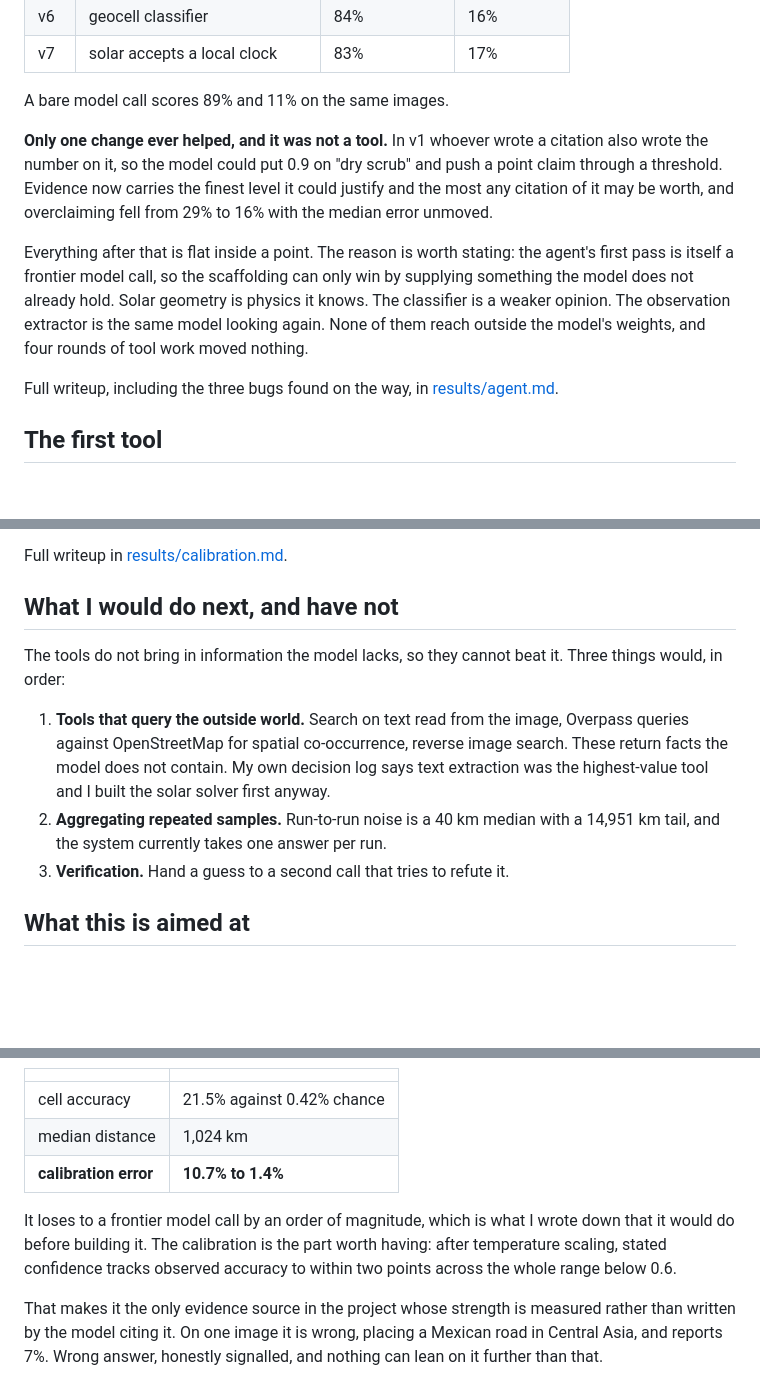
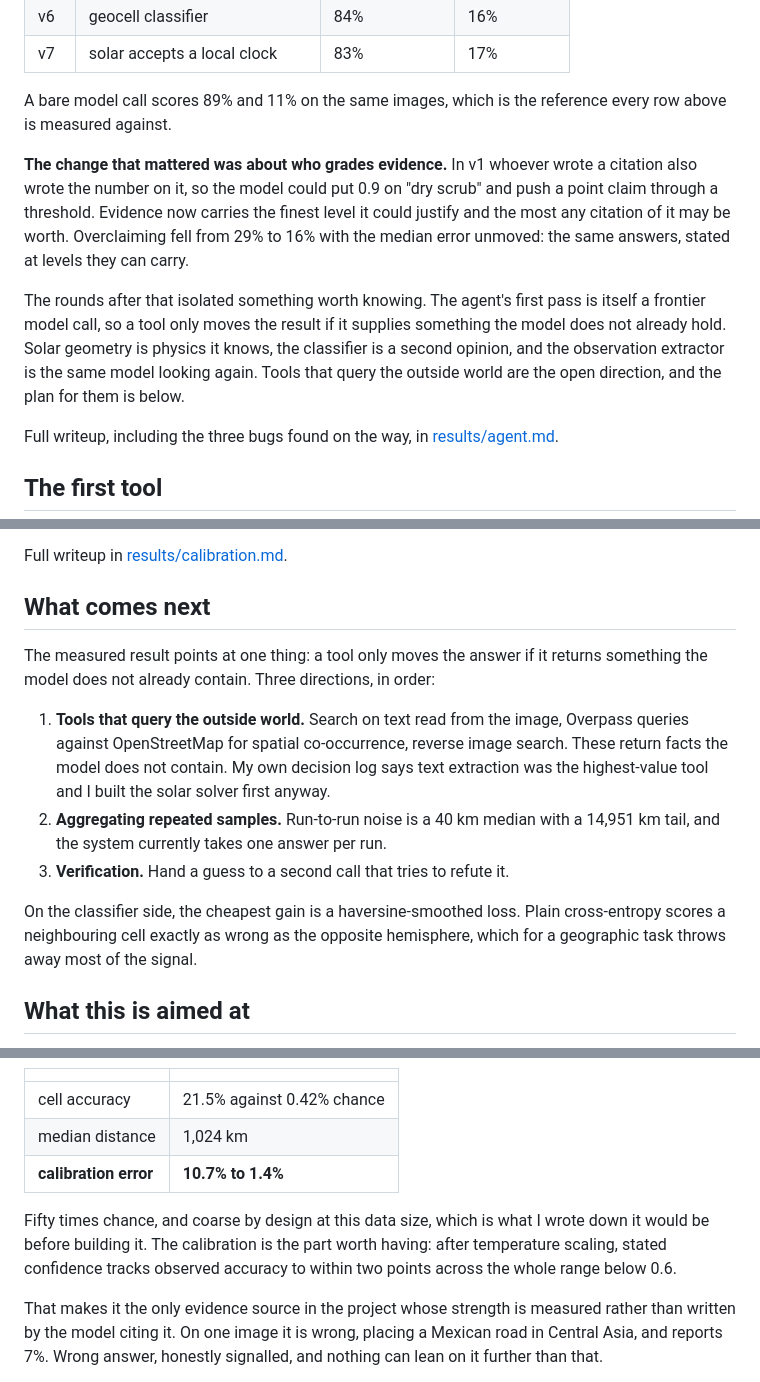
Before and after one commit to leozh0u/vestigo, a Markdown page: README.md, 3 parts joined by grey strips. Drawn GitHub-style; blank space fills up the shorter version.

Commit message:
Lead the README with what was built rather than with the shortfall
Same numbers, same tables, same baseline row to measure against. What changes is
that the summary opens on the agent and the classifier instead of on where they
fall short, and the tool rounds are framed as isolating what a tool has to
supply to move a result.

```diff
--- a/README.md
+++ b/README.md
@@ -112,20 +112,22 @@ Seven measured runs over 28 photographs, three samples each:
 | v6 | geocell classifier | 84% | 16% |
 | v7 | solar accepts a local clock | 83% | 17% |
 
-A bare model call scores 89% and 11% on the same images.
+A bare model call scores 89% and 11% on the same images, which is the reference
+every row above is measured against.
 
-**Only one change ever helped, and it was not a tool.** In v1 whoever wrote a
-citation also wrote the number on it, so the model could put 0.9 on "dry scrub"
-and push a point claim through a threshold. Evidence now carries the finest
-level it could justify and the most any citation of it may be worth, and
-overclaiming fell from 29% to 16% with the median error unmoved.
+**The change that mattered was about who grades evidence.** In v1 whoever wrote
+a citation also wrote the number on it, so the model could put 0.9 on "dry
+scrub" and push a point claim through a threshold. Evidence now carries the
+finest level it could justify and the most any citation of it may be worth.
+Overclaiming fell from 29% to 16% with the median error unmoved: the same
+answers, stated at levels they can carry.
 
-Everything after that is flat inside a point. The reason is worth stating: the
-agent's first pass is itself a frontier model call, so the scaffolding can only
-win by supplying something the model does not already hold. Solar geometry is
-physics it knows. The classifier is a weaker opinion. The observation extractor
-is the same model looking again. None of them reach outside the model's weights,
-and four rounds of tool work moved nothing.
+The rounds after that isolated something worth knowing. The agent's first pass
+is itself a frontier model call, so a tool only moves the result if it supplies
+something the model does not already hold. Solar geometry is physics it knows,
+the classifier is a second opinion, and the observation extractor is the same
+model looking again. Tools that query the outside world are the open direction,
+and the plan for them is below.
 
 Full writeup, including the three bugs found on the way, in
 [results/agent.md](results/agent.md).
@@ -210,10 +212,11 @@ low confidence never broke its claim at all.
 
 Full writeup in [results/calibration.md](results/calibration.md).
 
-## What I would do next, and have not
+## What comes next
 
-The tools do not bring in information the model lacks, so they cannot beat it.
-Three things would, in order:
+The measured result points at one thing: a tool only moves the answer if it
+returns something the model does not already contain. Three directions, in
+order:
 
 1. **Tools that query the outside world.** Search on text read from the image,
    Overpass queries against OpenStreetMap for spatial co-occurrence, reverse
@@ -223,6 +226,10 @@ Three things would, in order:
 2. **Aggregating repeated samples.** Run-to-run noise is a 40 km median with a
    14,951 km tail, and the system currently takes one answer per run.
 3. **Verification.** Hand a guess to a second call that tries to refute it.
+
+On the classifier side, the cheapest gain is a haversine-smoothed loss. Plain
+cross-entropy scores a neighbouring cell exactly as wrong as the opposite
+hemisphere, which for a geographic task throws away most of the signal.
 
 ## What this is aimed at
 
@@ -290,10 +297,10 @@ borders and not at round numbers.
 | median distance | 1,024 km |
 | **calibration error** | **10.7% to 1.4%** |
 
-It loses to a frontier model call by an order of magnitude, which is what I
-wrote down that it would do before building it. The calibration is the part
-worth having: after temperature scaling, stated confidence tracks observed
-accuracy to within two points across the whole range below 0.6.
+Fifty times chance, and coarse by design at this data size, which is what I
+wrote down it would be before building it. The calibration is the part worth
+having: after temperature scaling, stated confidence tracks observed accuracy to
+within two points across the whole range below 0.6.
 
 That makes it the only evidence source in the project whose strength is
 measured rather than written by the model citing it. On one image it is wrong,
```
Also changed, not shown: other parts of README.md (+2 -2 lines).
